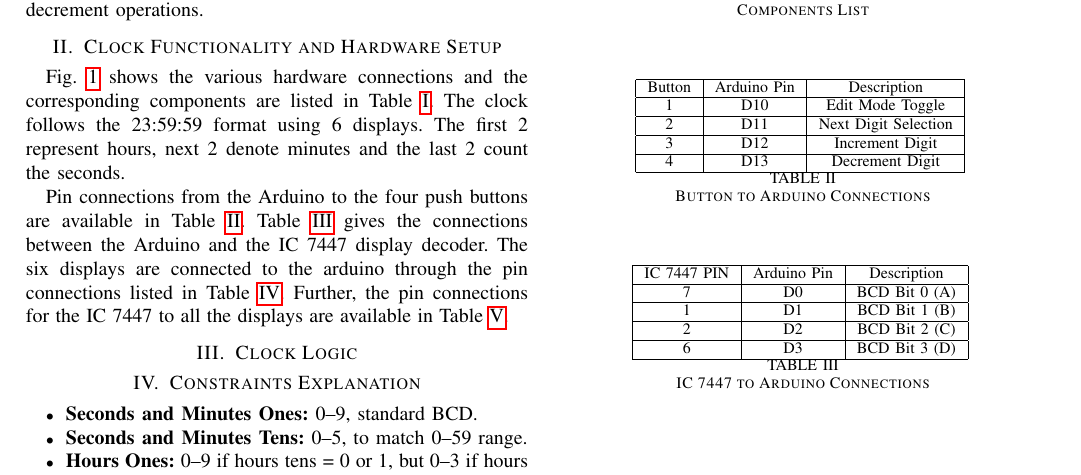
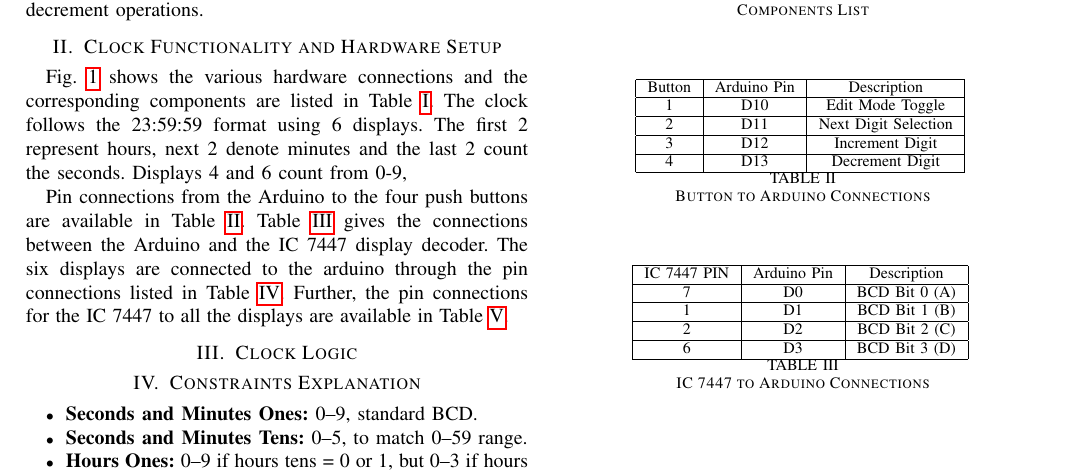
Before and after one commit to gadepall/clock, a LaTeX paper (main.tex): part of page 1 of 7, cut so that both start at the same text. Compiled offline with pdfLaTeX.

```diff
--- a/main.tex
+++ b/main.tex
@@ -38,7 +38,7 @@
 %\section{The Digital Clock}
 \section{Clock Functionality and Hardware Setup}
 Fig. \ref{fig:tinker}  shows the various hardware connections and the corresponding components are listed in
-Table \ref{tab:component}.  The clock follows the 23:59:59 format using 6 displays.  The first 2 represent hours, next 2 denote minutes and the last 2 count the seconds.
+Table \ref{tab:component}.  The clock follows the 23:59:59 format using 6 displays.  The first 2 represent hours, next 2 denote minutes and the last 2 count the seconds.  Displays 4 and 6 count from 0-9,
 
 Pin connections from the Arduino to the four push buttons are available in
 Table \ref{tab:2.1}. Table \ref{tab:2.2} gives the connections between the Arduino and the IC 7447 display decoder.  The six displays are connected to the arduino through the pin connections listed in Table \ref{tab:2.3}.  Further, the pin connections for the IC 7447 to all the displays are available in Table \ref{tab:3}.
```
